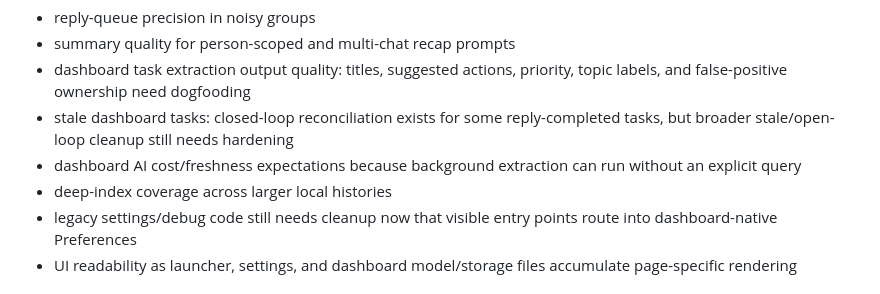
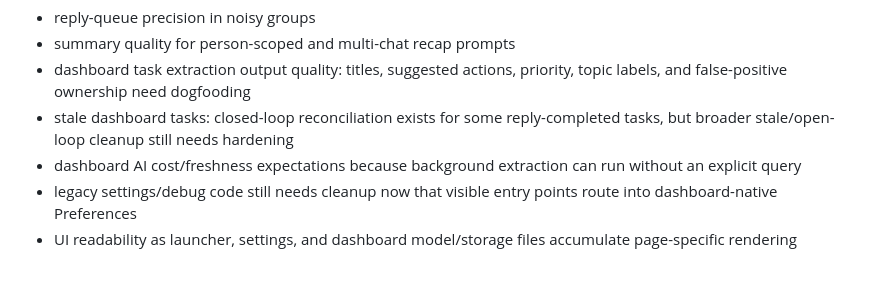
Before and after one commit to 0xpratzyy/telegraham, a Markdown page: docs/product-prd.md, the part around one of its changes. Drawn GitHub-style.

```diff
--- a/docs/product-prd.md
+++ b/docs/product-prd.md
@@ -205,7 +205,6 @@ The biggest product risks right now are:
 - dashboard task extraction output quality: titles, suggested actions, priority, topic labels, and false-positive ownership need dogfooding
 - stale dashboard tasks: closed-loop reconciliation exists for some reply-completed tasks, but broader stale/open-loop cleanup still needs hardening
 - dashboard AI cost/freshness expectations because background extraction can run without an explicit query
-- deep-index coverage across larger local histories
 - legacy settings/debug code still needs cleanup now that visible entry points route into dashboard-native Preferences
 - UI readability as launcher, settings, and dashboard model/storage files accumulate page-specific rendering
 
```
Also changed, not shown: other parts of docs/product-prd.md (+1 -1 lines), docs/architecture.md (+8 -3 lines), docs/task-tracker.md (+6 -1 lines).
